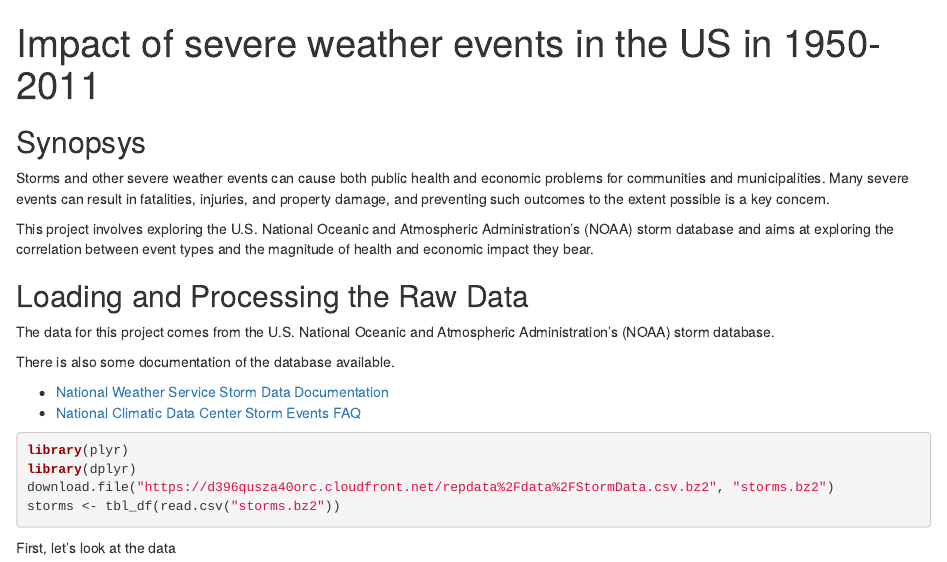
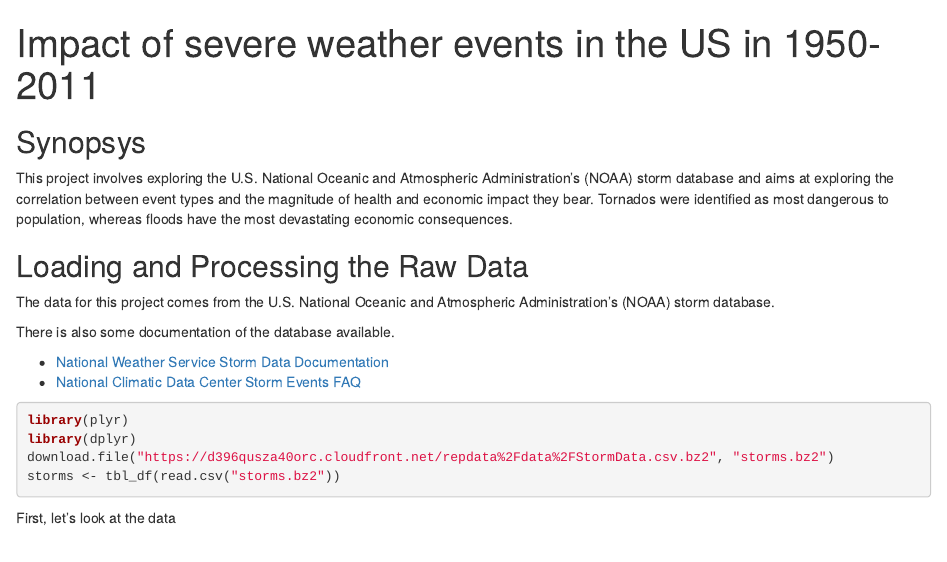
Before and after one commit to lenin-grib/weather-events-impact, an R Markdown document (storms.Rmd): the page in a window 1100 px wide, from its top. The pictures show the output file storms.html that the author committed with the source, opened offline.

Commit message:
fix synopsys

```diff
--- a/storms.Rmd
+++ b/storms.Rmd
@@ -11,9 +11,7 @@ knitr::opts_chunk$set(echo = TRUE, message=FALSE, warning = FALSE)
 
 ## Synopsys
 
-Storms and other severe weather events can cause both public health and economic problems for communities and municipalities. Many severe events can result in fatalities, injuries, and property damage, and preventing such outcomes to the extent possible is a key concern.
-
-This project involves exploring the U.S. National Oceanic and Atmospheric Administration's (NOAA) storm database and aims at exploring the correlation between event types and the magnitude of health and economic impact they bear.
+This project involves exploring the U.S. National Oceanic and Atmospheric Administration's (NOAA) storm database and aims at exploring the correlation between event types and the magnitude of health and economic impact they bear. Tornados were identified as most dangerous to population, whereas floods have the most devastating economic consequences.
 
 ## Loading and Processing the Raw Data
 
```
Also changed, not shown: storms.html, storms.md, 1 other file.
